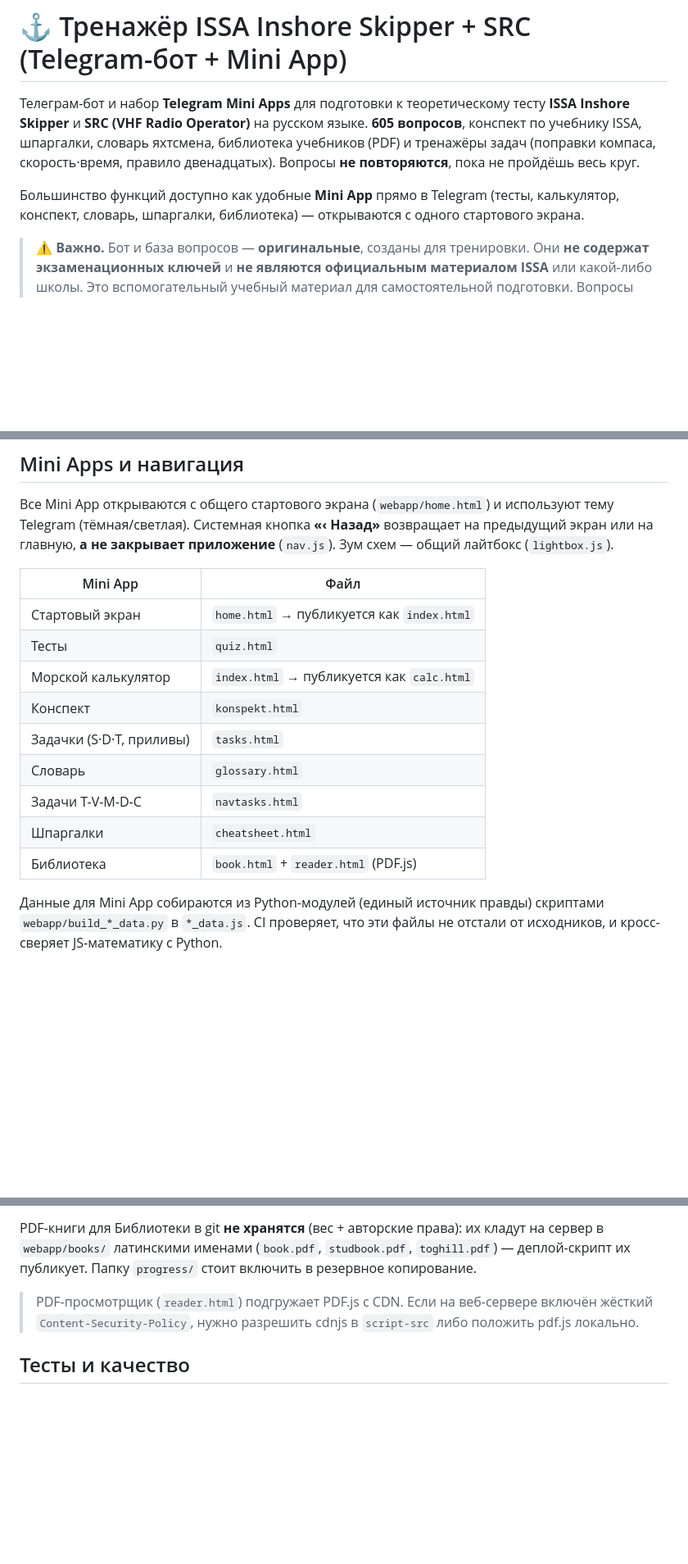
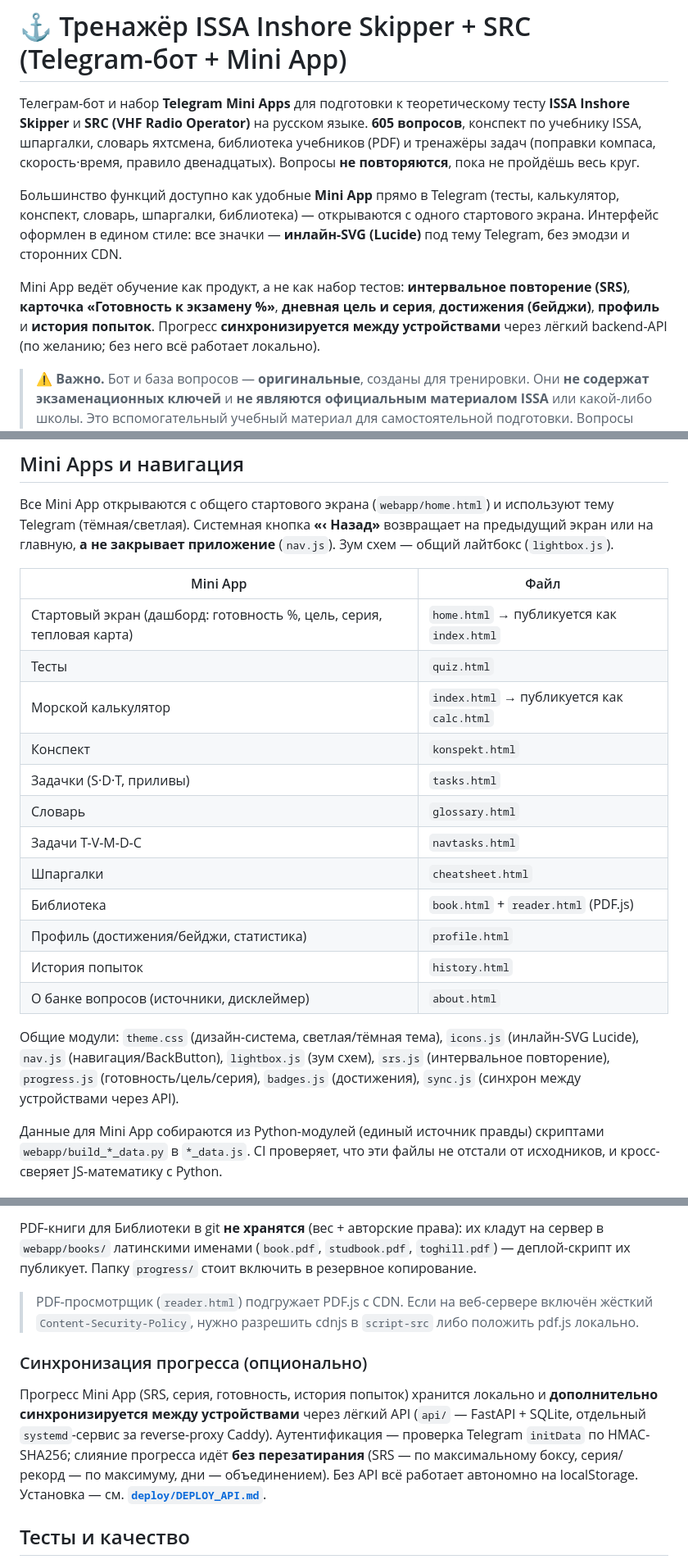
Before and after one commit to ipostatos/ISSA_bot, a Markdown page: README.md, 3 parts joined by grey strips. Shown at 82% size. Drawn GitHub-style; blank space fills up the shorter version.

Commit message:
docs(readme): актуализация — мотивация, синхрон, SVG-иконки, профиль/история
- интро: единый SVG-стиль (Lucide), SRS/готовность/цель/бейджи/профиль/история,
  синхронизация прогресса между устройствами
- таблица Mini App: добавлены profile.html, history.html, about.html;
  перечислены общие модули (icons/srs/progress/badges/sync)
- строка «Тесты»: режим «Повторить сегодня» (SRS), сертификат, синхрон
- новый подраздел «Синхронизация прогресса» (backend-API: FastAPI+SQLite,
  HMAC initData, слияние без перезатирания) → ссылка на deploy/DEPLOY_API.md
- список node-чеков дополнен (_srs/_progress/_badges/_sync)

Co-Authored-By: Claude Opus 4.8 <noreply@anthropic.com>

```diff
--- a/README.md
+++ b/README.md
@@ -8,7 +8,14 @@
 
 Большинство функций доступно как удобные **Mini App** прямо в Telegram
 (тесты, калькулятор, конспект, словарь, шпаргалки, библиотека) — открываются
-с одного стартового экрана.
+с одного стартового экрана. Интерфейс оформлен в едином стиле: все значки —
+**инлайн-SVG (Lucide)** под тему Telegram, без эмодзи и сторонних CDN.
+
+Mini App ведёт обучение как продукт, а не как набор тестов: **интервальное
+повторение (SRS)**, **карточка «Готовность к экзамену %»**, **дневная цель и
+серия**, **достижения (бейджи)**, **профиль** и **история попыток**. Прогресс
+**синхронизируется между устройствами** через лёгкий backend-API (по желанию;
+без него всё работает локально).
 
 > ⚠️ **Важно.** Бот и база вопросов — **оригинальные**, созданы для тренировки.
 > Они **не содержат экзаменационных ключей** и **не являются официальным
@@ -49,7 +56,7 @@
 
 | Mini App | Файл |
 |----------|------|
-| Стартовый экран | `home.html` → публикуется как `index.html` |
+| Стартовый экран (дашборд: готовность %, цель, серия, тепловая карта) | `home.html` → публикуется как `index.html` |
 | Тесты | `quiz.html` |
 | Морской калькулятор | `index.html` → публикуется как `calc.html` |
 | Конспект | `konspekt.html` |
@@ -58,6 +65,14 @@
 | Задачи T-V-M-D-C | `navtasks.html` |
 | Шпаргалки | `cheatsheet.html` |
 | Библиотека | `book.html` + `reader.html` (PDF.js) |
+| Профиль (достижения/бейджи, статистика) | `profile.html` |
+| История попыток | `history.html` |
+| О банке вопросов (источники, дисклеймер) | `about.html` |
+
+Общие модули: `theme.css` (дизайн-система, светлая/тёмная тема), `icons.js`
+(инлайн-SVG Lucide), `nav.js` (навигация/BackButton), `lightbox.js` (зум схем),
+`srs.js` (интервальное повторение), `progress.js` (готовность/цель/серия),
+`badges.js` (достижения), `sync.js` (синхрон между устройствами через API).
 
 Данные для Mini App собираются из Python-модулей (единый источник правды)
 скриптами `webapp/build_*_data.py` в `*_data.js`. CI проверяет, что эти файлы
@@ -253,6 +268,16 @@ PDF-книги для Библиотеки в git **не хранятся** (в
 > включён жёсткий `Content-Security-Policy`, нужно разрешить cdnjs в `script-src`
 > либо положить pdf.js локально.
 
+### Синхронизация прогресса (опционально)
+
+Прогресс Mini App (SRS, серия, готовность, история попыток) хранится локально и
+**дополнительно синхронизируется между устройствами** через лёгкий API
+(`api/` — FastAPI + SQLite, отдельный `systemd`-сервис за reverse-proxy Caddy).
+Аутентификация — проверка Telegram `initData` по HMAC-SHA256; слияние прогресса
+идёт **без перезатирания** (SRS — по максимальному боксу, серия/рекорд — по
+максимуму, дни — объединением). Без API всё работает автономно на localStorage.
+Установка — см. **[`deploy/DEPLOY_API.md`](deploy/DEPLOY_API.md)**.
+
 ## Тесты и качество
 
 - `python run_audit.py` — пред-релизный чек-лист (валидность банка, картинки,
```
Also changed, not shown: other parts of README.md (+5 -2 lines).
